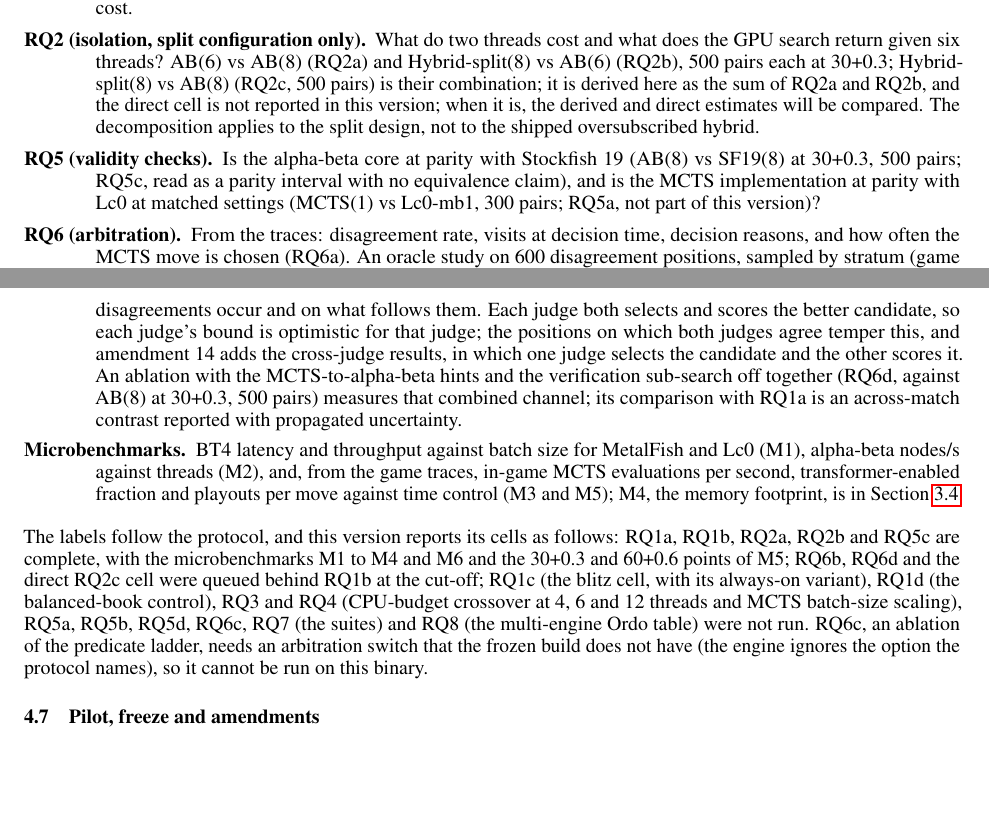
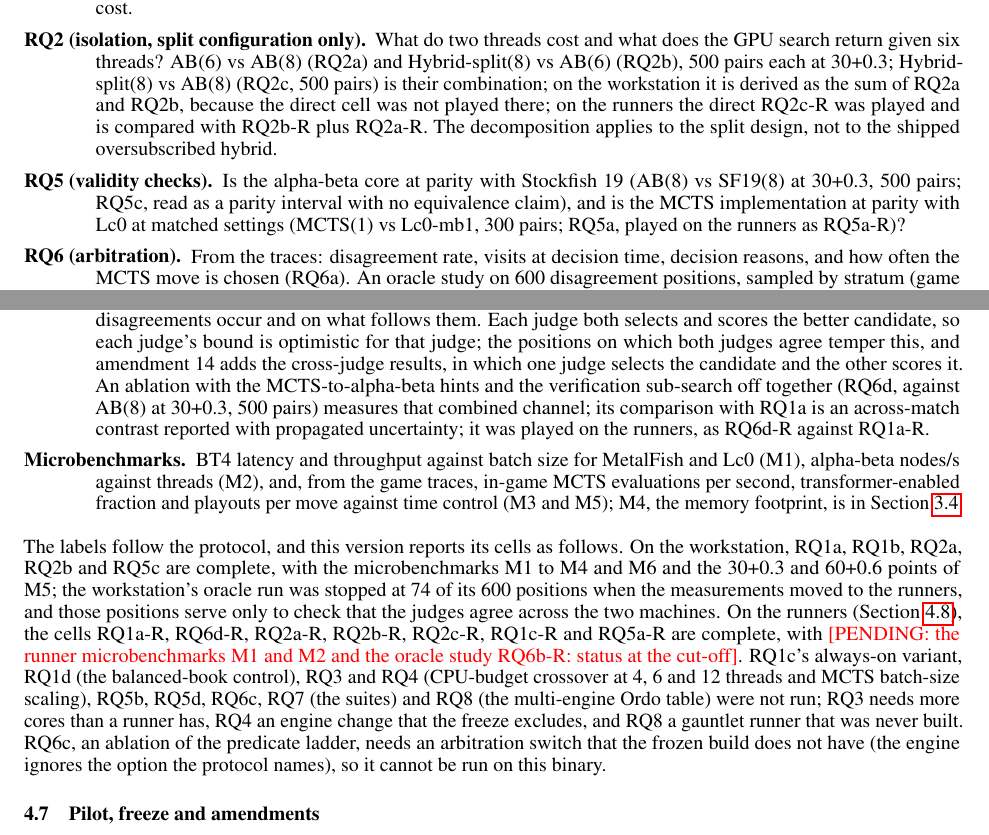
Before and after one commit to NripeshN/MetalFish, a LaTeX paper (docs/paper_v2/paper/main.tex): two parts of pages 9 and 10 of 29 before the commit and two parts of pages 9 and 10 of 30 after it, joined at a grey line, cut so that both start at the same text, the shorter picture padded with empty space. Compiled offline with pdfLaTeX; a LaTeX package or settings file that is missing is left out.

Commit message:
Paper (revision in progress): research questions and cell status with the runner cells

```diff
--- a/docs/paper_v2/paper/main.tex
+++ b/docs/paper_v2/paper/main.tex
@@ -247,12 +247,12 @@ The primary estimator is the pentanomial model: each game pair scores 0, $\tfrac
 \label{sec:rqs}
 \begin{description}
   \item[RQ1 (confirmatory for RQ1a only).] Does the GPU search change strength at an equal \texttt{Threads} setting? Hybrid(8) vs AB(8) at 30~s plus 0.3~s per move, 1{,}000 pairs (RQ1a); 60~s plus 0.6~s per move, 500 pairs (RQ1b, exploratory: the regime with the most GPU participation). The decision rule is the sign of the 95\% interval of RQ1a; an interval spanning zero is reported as inconclusive at this $N$, together with the range of effects it excludes. What each outcome means was fixed before reading (amendment~12): an interval above zero means the concurrent GPU search adds strength at equal \texttt{Threads} on this machine, with RQ6 and the telemetry saying through which channel; an interval spanning zero means that no effect was detected, so the GPU path does not pay for itself at this budget on this machine; an interval below zero means that the hybrid costs strength, with RQ2, the telemetry and the host-load analyses bounding how much of that is thread or contention cost.
-  \item[RQ2 (isolation, split configuration only).] What do two threads cost and what does the GPU search return given six threads? AB(6) vs AB(8) (RQ2a) and Hybrid-split(8) vs AB(6) (RQ2b), 500 pairs each at 30+0.3; Hybrid-split(8) vs AB(8) (RQ2c, 500 pairs) is their combination; it is derived here as the sum of RQ2a and RQ2b, and the direct cell is not reported in this version; when it is, the derived and direct estimates will be compared. The decomposition applies to the split design, not to the shipped oversubscribed hybrid.
-  \item[RQ5 (validity checks).] Is the alpha-beta core at parity with Stockfish 19 (AB(8) vs SF19(8) at 30+0.3, 500 pairs; RQ5c, read as a parity interval with no equivalence claim), and is the MCTS implementation at parity with Lc0 at matched settings (MCTS(1) vs Lc0-mb1, 300 pairs; RQ5a, not part of this version)?
-  \item[RQ6 (arbitration).] From the traces: disagreement rate, visits at decision time, decision reasons, and how often the MCTS move is chosen (RQ6a). An oracle study on 600 disagreement positions, sampled by stratum (game phase and MCTS visit count) and never by a judge's verdict, judges both candidates with two engines whose lineages overlap one candidate each: Stockfish 19 (8 threads, 60~s, both moves scored at equal depth with multi-PV, tablebases), which runs the alpha-beta candidate's search with more time, and Lc0 with the BT4 network, the MCTS candidate's network, which scores each candidate with equal effort by evaluating the position after it with 30{,}000 nodes from a fresh search tree, with Lc0's early stopping (smart pruning) off so that every search uses the full budget. It reports, per judge, the fraction of positions where each candidate is better and the expected-score loss of each move (a logistic conversion with 250~cp per unit of log-odds), the judges' agreement, the number of games that contribute positions, and the bound on what an arbiter choosing between the two root candidates at decision time could gain, both per judge and on the positions where the judges agree; its projected Elo is the logistic Elo of the expected-score difference per disagreement position (RQ6b), a conversion of the bound, not a prediction of game results, which also depend on how often disagreements occur and on what follows them. Each judge both selects and scores the better candidate, so each judge's bound is optimistic for that judge; the positions on which both judges agree temper this, and amendment~14 adds the cross-judge results, in which one judge selects the candidate and the other scores it. An ablation with the MCTS-to-alpha-beta hints and the verification sub-search off together (RQ6d, against AB(8) at 30+0.3, 500 pairs) measures that combined channel; its comparison with RQ1a is an across-match contrast reported with propagated uncertainty.
+  \item[RQ2 (isolation, split configuration only).] What do two threads cost and what does the GPU search return given six threads? AB(6) vs AB(8) (RQ2a) and Hybrid-split(8) vs AB(6) (RQ2b), 500 pairs each at 30+0.3; Hybrid-split(8) vs AB(8) (RQ2c, 500 pairs) is their combination; on the workstation it is derived as the sum of RQ2a and RQ2b, because the direct cell was not played there; on the runners the direct RQ2c-R was played and is compared with RQ2b-R plus RQ2a-R. The decomposition applies to the split design, not to the shipped oversubscribed hybrid.
+  \item[RQ5 (validity checks).] Is the alpha-beta core at parity with Stockfish 19 (AB(8) vs SF19(8) at 30+0.3, 500 pairs; RQ5c, read as a parity interval with no equivalence claim), and is the MCTS implementation at parity with Lc0 at matched settings (MCTS(1) vs Lc0-mb1, 300 pairs; RQ5a, played on the runners as RQ5a-R)?
+  \item[RQ6 (arbitration).] From the traces: disagreement rate, visits at decision time, decision reasons, and how often the MCTS move is chosen (RQ6a). An oracle study on 600 disagreement positions, sampled by stratum (game phase and MCTS visit count) and never by a judge's verdict, judges both candidates with two engines whose lineages overlap one candidate each: Stockfish 19 (8 threads, 60~s, both moves scored at equal depth with multi-PV, tablebases), which runs the alpha-beta candidate's search with more time, and Lc0 with the BT4 network, the MCTS candidate's network, which scores each candidate with equal effort by evaluating the position after it with 30{,}000 nodes from a fresh search tree, with Lc0's early stopping (smart pruning) off so that every search uses the full budget. It reports, per judge, the fraction of positions where each candidate is better and the expected-score loss of each move (a logistic conversion with 250~cp per unit of log-odds), the judges' agreement, the number of games that contribute positions, and the bound on what an arbiter choosing between the two root candidates at decision time could gain, both per judge and on the positions where the judges agree; its projected Elo is the logistic Elo of the expected-score difference per disagreement position (RQ6b), a conversion of the bound, not a prediction of game results, which also depend on how often disagreements occur and on what follows them. Each judge both selects and scores the better candidate, so each judge's bound is optimistic for that judge; the positions on which both judges agree temper this, and amendment~14 adds the cross-judge results, in which one judge selects the candidate and the other scores it. An ablation with the MCTS-to-alpha-beta hints and the verification sub-search off together (RQ6d, against AB(8) at 30+0.3, 500 pairs) measures that combined channel; its comparison with RQ1a is an across-match contrast reported with propagated uncertainty; it was played on the runners, as RQ6d-R against RQ1a-R.
   \item[Microbenchmarks.] BT4 latency and throughput against batch size for \MF{} and Lc0 (M1), alpha-beta nodes/s against threads (M2), and, from the game traces, in-game MCTS evaluations per second, transformer-enabled fraction and playouts per move against time control (M3 and M5); M4, the memory footprint, is in Section~\ref{sec:prep}.
 \end{description}
-The labels follow the protocol, and this version reports its cells as follows: RQ1a, RQ1b, RQ2a, RQ2b and RQ5c are complete, with the microbenchmarks M1 to M4 and M6 and the 30+0.3 and 60+0.6 points of M5; RQ6b, RQ6d and the direct RQ2c cell were queued behind RQ1b at the cut-off; RQ1c (the blitz cell, with its always-on variant), RQ1d (the balanced-book control), RQ3 and RQ4 (CPU-budget crossover at 4, 6 and 12 threads and MCTS batch-size scaling), RQ5a, RQ5b, RQ5d, RQ6c, RQ7 (the suites) and RQ8 (the multi-engine Ordo table) were not run. RQ6c, an ablation of the predicate ladder, needs an arbitration switch that the frozen build does not have (the engine ignores the option the protocol names), so it cannot be run on this binary.
+The labels follow the protocol, and this version reports its cells as follows. On the workstation, RQ1a, RQ1b, RQ2a, RQ2b and RQ5c are complete, with the microbenchmarks M1 to M4 and M6 and the 30+0.3 and 60+0.6 points of M5; the workstation's oracle run was stopped at 74 of its 600 positions when the measurements moved to the runners, and those positions serve only to check that the judges agree across the two machines. On the runners (Section~\ref{sec:runners}), the cells RQ1a-R, RQ6d-R, RQ2a-R, RQ2b-R, RQ2c-R, RQ1c-R and RQ5a-R are complete, with \pending{the runner microbenchmarks M1 and M2 and the oracle study RQ6b-R: status at the cut-off}. RQ1c's always-on variant, RQ1d (the balanced-book control), RQ3 and RQ4 (CPU-budget crossover at 4, 6 and 12 threads and MCTS batch-size scaling), RQ5b, RQ5d, RQ6c, RQ7 (the suites) and RQ8 (the multi-engine Ordo table) were not run; RQ3 needs more cores than a runner has, RQ4 an engine change that the freeze excludes, and RQ8 a gauntlet runner that was never built. RQ6c, an ablation of the predicate ladder, needs an arbitration switch that the frozen build does not have (the engine ignores the option the protocol names), so it cannot be run on this binary.
 
 \subsection{Pilot, freeze and amendments}
 \label{sec:amend}
```
